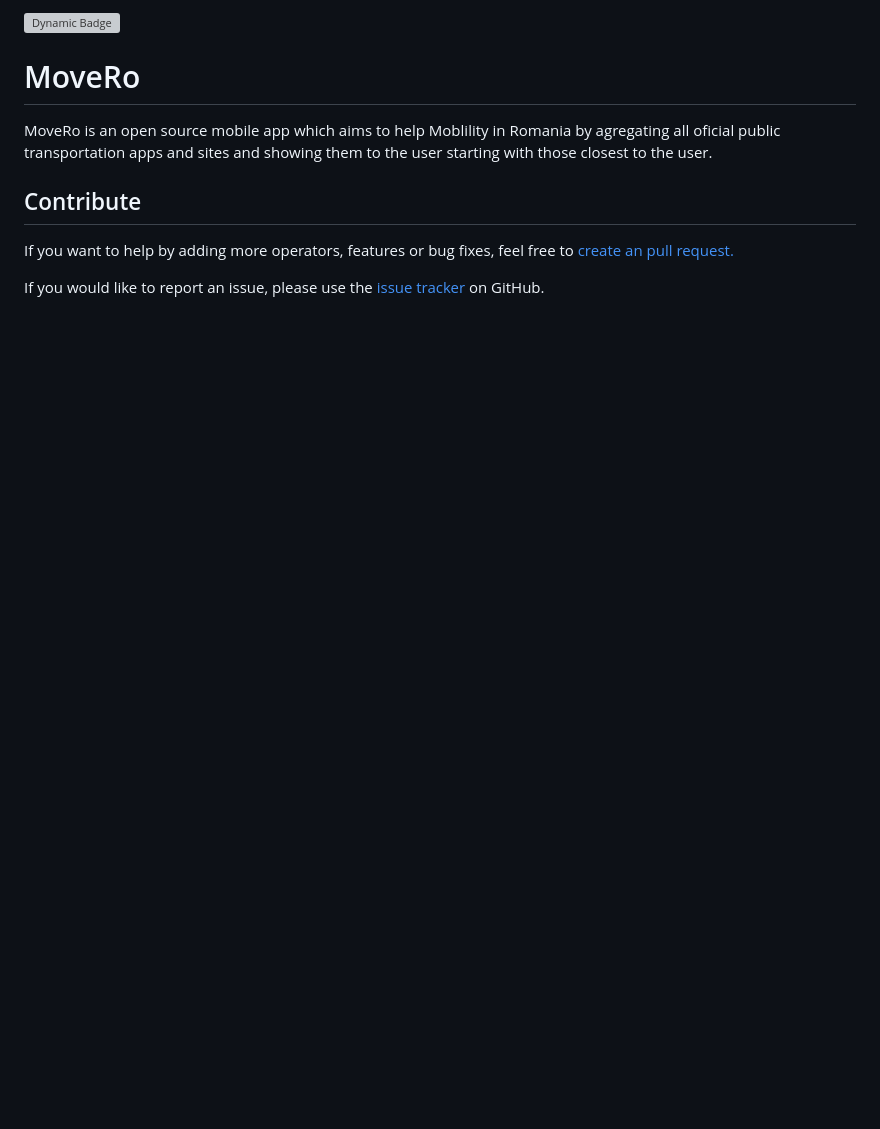
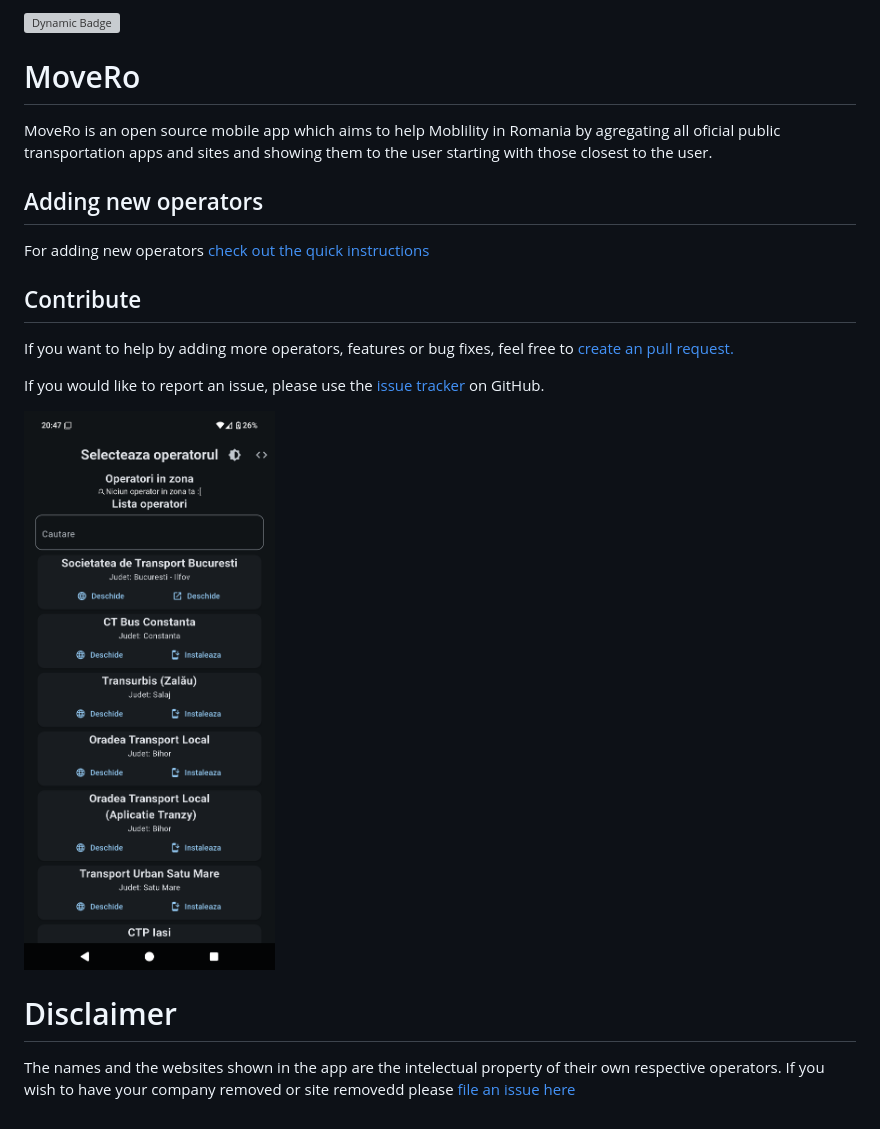
Before and after one commit to FloreaCostinMario/MoveRo, a Markdown page: README.md, the part around the change printed below. Drawn GitHub-style; pictures changed too: resources/AppScreenshot.png (added); blank space fills up the shorter version; grey boxes are pictures that could not be loaded.

```diff
--- a/README.md
+++ b/README.md
@@ -2,9 +2,19 @@
 
 # MoveRo
 MoveRo is an open source mobile app which aims to help Moblility in Romania by agregating all oficial public transportation apps and sites and showing them to the user starting with those closest to the user.
+
+## Adding new operators
+
+For adding new operators [check out the quick instructions](https://github.com/FloreaCostinMario/MoveRo/blob/main/ADD_OPERATORS.md)
 
 ## Contribute
 
  If you want to help by adding more operators, features or bug fixes, feel free to [create an pull request.](https://github.com/FloreaCostinMario/MoveRo/pulls)
 
  If you would like to report an issue, please use the [issue tracker](https://github.com/FloreaCostinMario/MoveRo/issues) on GitHub.
+
+![App screenshot](./resources/AppScreenshot.png)
+
+# Disclaimer
+
+The names and the websites shown in the app are the intelectual property of their own respective operators. If you wish to have your company removed or site removedd please [file an issue here](https://github.com/FloreaCostinMario/MoveRo/issues)
```
Also changed, not shown: other parts of README.md (+1 -1 lines), ADD_OPERATORS.md (added, +36 -0 lines), 13 other files.
